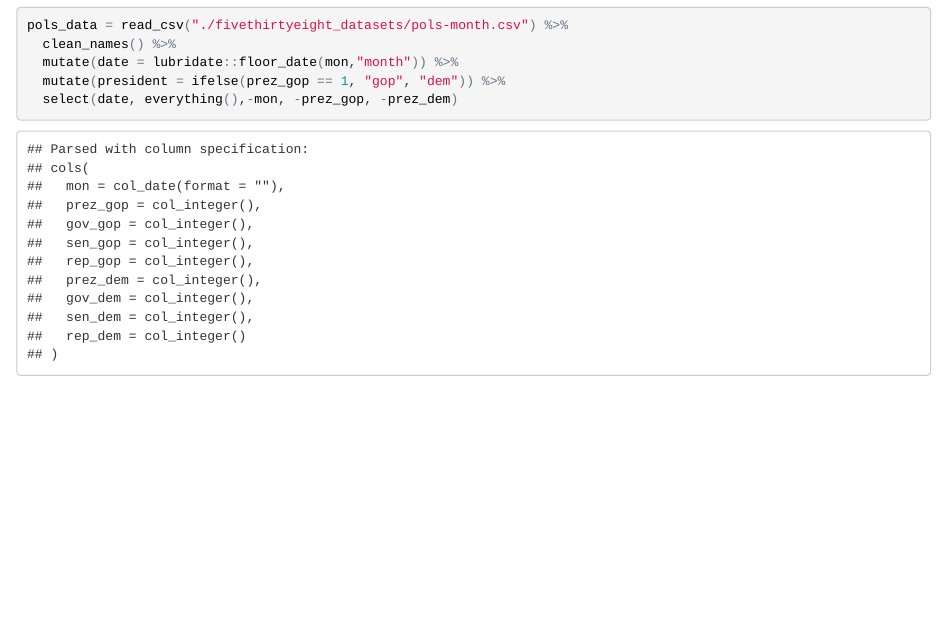
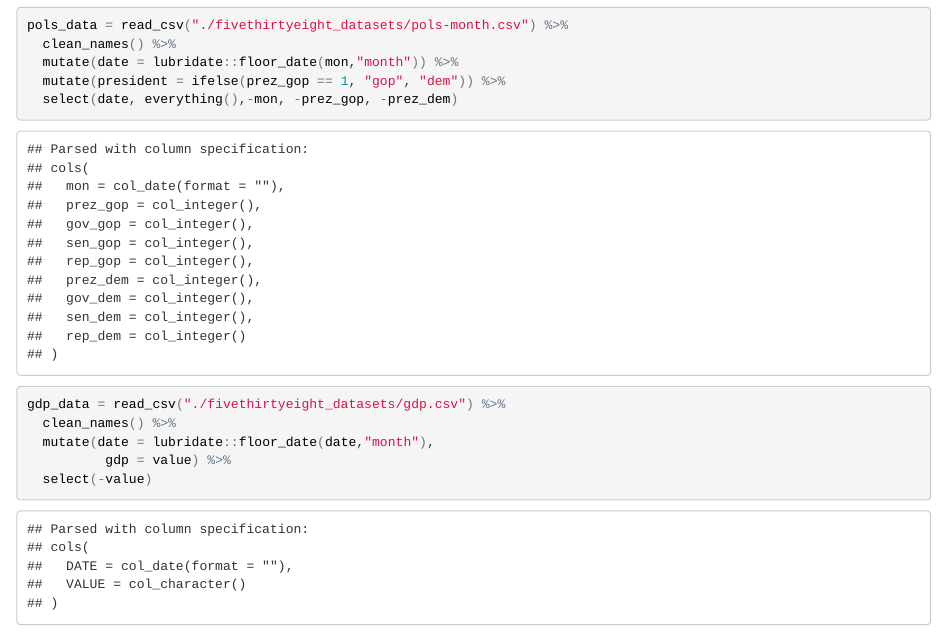
Before and after one commit to aabuawad/p8105_hw4_aka2170, an R Markdown document (p8105_hw4_aka2170.Rmd): the page in a window 1100 px wide, from 780 px down. The pictures show the output file p8105_hw4_aka2170.html that the author committed with the source, opened offline.

Commit message:
cleaned and tidied gdp data

````diff
--- a/p8105_hw4_aka2170.Rmd
+++ b/p8105_hw4_aka2170.Rmd
@@ -33,3 +33,12 @@ pols_data = read_csv("./fivethirtyeight_datasets/pols-month.csv") %>%
   mutate(president = ifelse(prez_gop == 1, "gop", "dem")) %>%
   select(date, everything(),-mon, -prez_gop, -prez_dem)
 ```
+
+
+```{r_gdp}
+gdp_data = read_csv("./fivethirtyeight_datasets/gdp.csv") %>%
+  clean_names() %>%
+  mutate(date = lubridate::floor_date(date,"month"),
+          gdp = value) %>%
+  select(-value)
+```
````
Also changed, not shown: p8105_hw4_aka2170.html.
